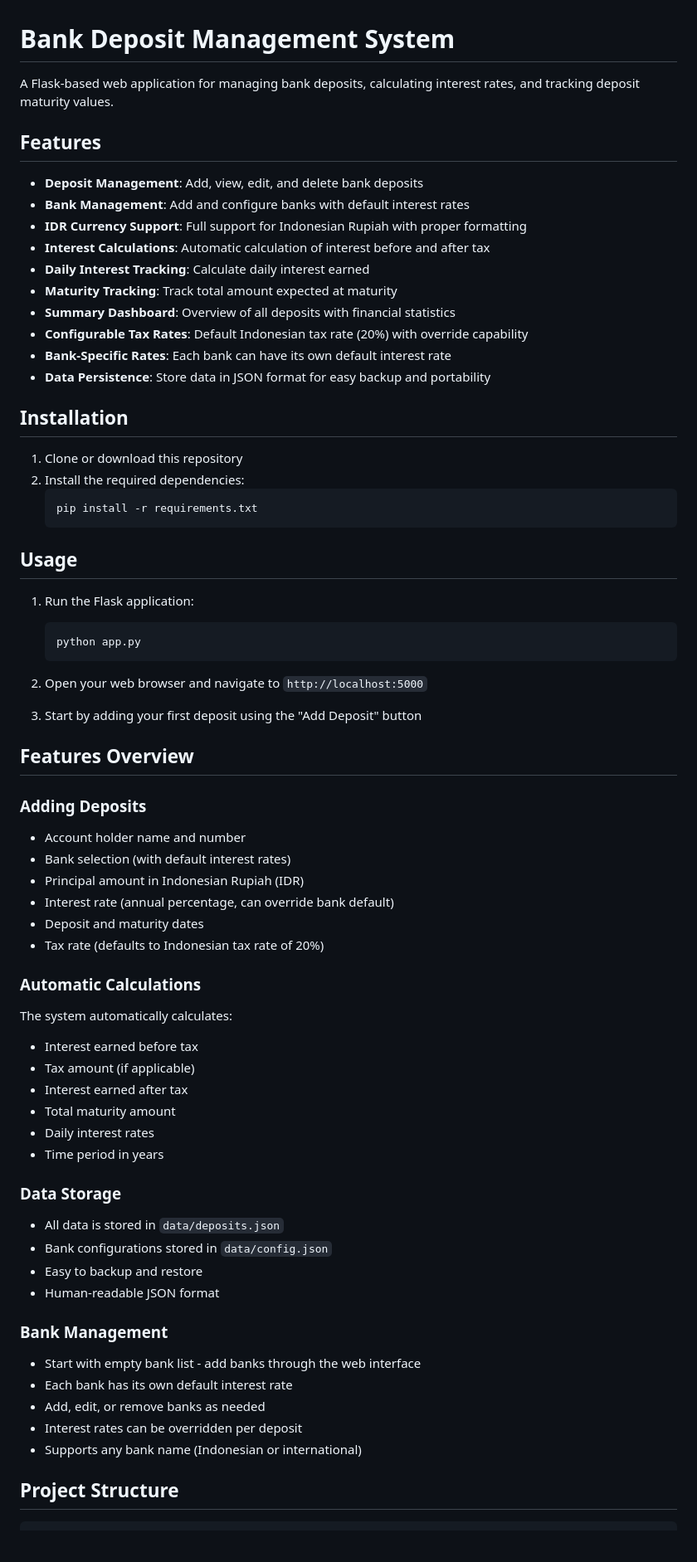
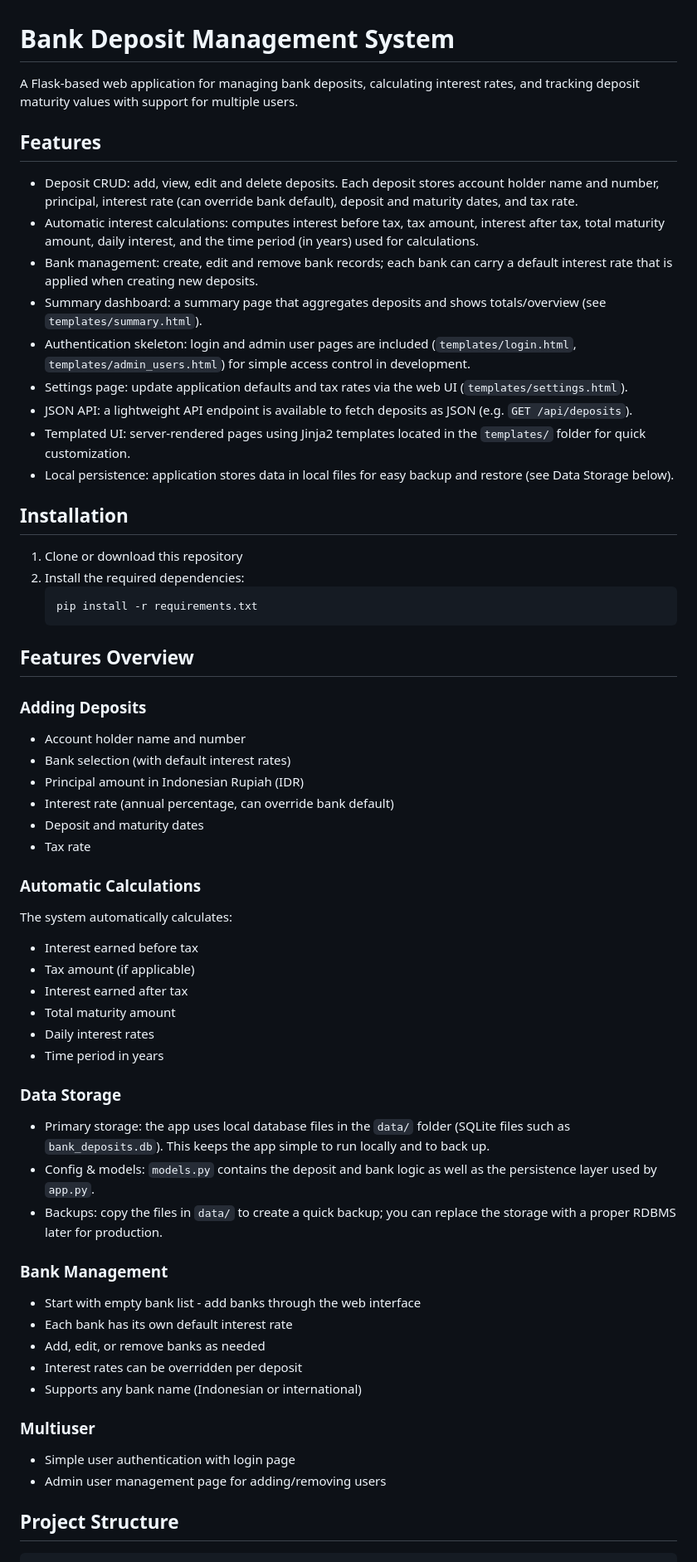
Before and after one commit to Albertong27/bank_deposit_management, a Markdown page: README.md, the part around one of its changes. Shown at 83% size. GitHub-like rendering; blank space fills up the shorter version.

Commit message:
revised readme

````diff
--- a/README.md
+++ b/README.md
@@ -1,19 +1,18 @@
 # Bank Deposit Management System
 
-A Flask-based web application for managing bank deposits, calculating interest rates, and tracking deposit maturity values.
+A Flask-based web application for managing bank deposits, calculating interest rates, and tracking deposit maturity values with support for multiple users.
+
 
 ## Features
-
-- **Deposit Management**: Add, view, edit, and delete bank deposits
-- **Bank Management**: Add and configure banks with default interest rates
-- **IDR Currency Support**: Full support for Indonesian Rupiah with proper formatting
-- **Interest Calculations**: Automatic calculation of interest before and after tax
-- **Daily Interest Tracking**: Calculate daily interest earned
-- **Maturity Tracking**: Track total amount expected at maturity
-- **Summary Dashboard**: Overview of all deposits with financial statistics
-- **Configurable Tax Rates**: Default Indonesian tax rate (20%) with override capability
-- **Bank-Specific Rates**: Each bank can have its own default interest rate
-- **Data Persistence**: Store data in JSON format for easy backup and portability
+- Deposit CRUD: add, view, edit and delete deposits. Each deposit stores account holder name and number, principal, interest rate (can override bank default), deposit and maturity dates, and tax rate.
+- Automatic interest calculations: computes interest before tax, tax amount, interest after tax, total maturity amount, daily interest, and the time period (in years) used for calculations.
+- Bank management: create, edit and remove bank records; each bank can carry a default interest rate that is applied when creating new deposits.
+- Summary dashboard: a summary page that aggregates deposits and shows totals/overview (see `templates/summary.html`).
+- Authentication skeleton: login and admin user pages are included (`templates/login.html`, `templates/admin_users.html`) for simple access control in development.
+- Settings page: update application defaults and tax rates via the web UI (`templates/settings.html`).
+- JSON API: a lightweight API endpoint is available to fetch deposits as JSON (e.g. `GET /api/deposits`).
+- Templated UI: server-rendered pages using Jinja2 templates located in the `templates/` folder for quick customization.
+- Local persistence: application stores data in local files for easy backup and restore (see Data Storage below).
 
 ## Installation
 
@@ -23,17 +22,6 @@ A Flask-based web application for managing bank deposits, calculating interest r
    pip install -r requirements.txt
    ```
 
-## Usage
-
-1. Run the Flask application:
-   ```bash
-   python app.py
-   ```
-
-2. Open your web browser and navigate to `http://localhost:5000`
-
-3. Start by adding your first deposit using the "Add Deposit" button
-
 ## Features Overview
 
 ### Adding Deposits
@@ -42,7 +30,7 @@ A Flask-based web application for managing bank deposits, calculating interest r
 - Principal amount in Indonesian Rupiah (IDR)
 - Interest rate (annual percentage, can override bank default)
 - Deposit and maturity dates
-- Tax rate (defaults to Indonesian tax rate of 20%)
+- Tax rate
 
 ### Automatic Calculations
 The system automatically calculates:
@@ -54,10 +42,9 @@ The system automatically calculates:
 - Time period in years
 
 ### Data Storage
-- All data is stored in `data/deposits.json`
-- Bank configurations stored in `data/config.json`
-- Easy to backup and restore
-- Human-readable JSON format
+- Primary storage: the app uses local database files in the `data/` folder (SQLite files such as `bank_deposits.db`). This keeps the app simple to run locally and to back up.
+- Config & models: `models.py` contains the deposit and bank logic as well as the persistence layer used by `app.py`.
+- Backups: copy the files in `data/` to create a quick backup; you can replace the storage with a proper RDBMS later for production.
 
 ### Bank Management
 - Start with empty bank list - add banks through the web interface
@@ -66,6 +53,10 @@ The system automatically calculates:
 - Interest rates can be overridden per deposit
 - Supports any bank name (Indonesian or international)
 
+### Multiuser
+- Simple user authentication with login page
+- Admin user management page for adding/removing users
+
 ## Project Structure
 
 ```
````
Also changed, not shown: other parts of README.md (+18 -16 lines).
